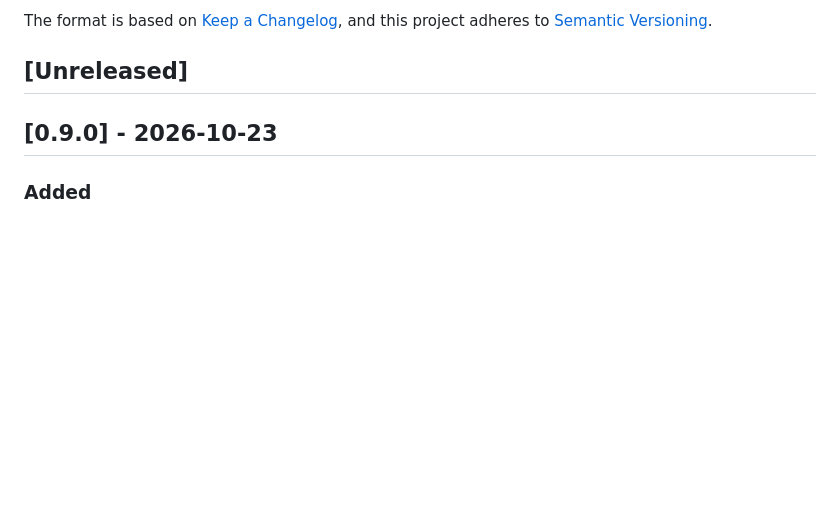
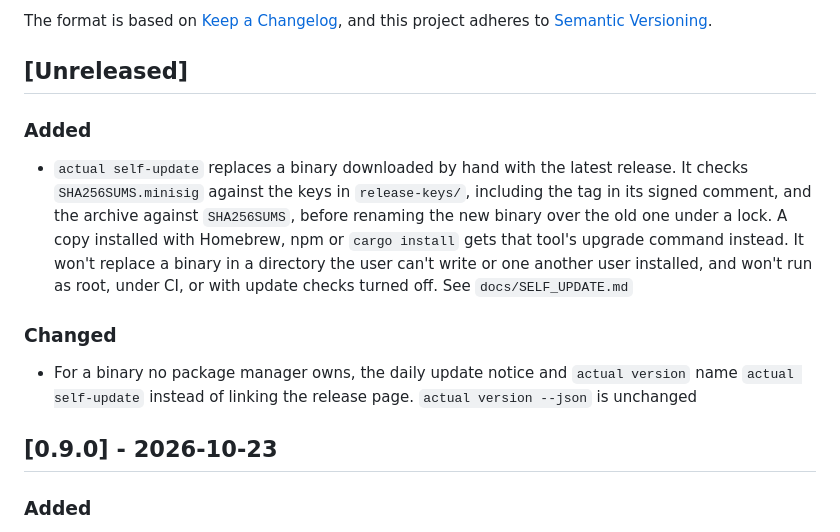
Before and after one commit to actual-software/actual-cli, a Markdown page: CHANGELOG.md, the part around the change. GitHub-like rendering; blank space fills up the shorter version.

Commit message:
docs(changelog): note actual self-update
City: factory-main · Agent: local-core.builder-1

```diff
--- a/CHANGELOG.md
+++ b/CHANGELOG.md
@@ -6,6 +6,12 @@ The format is based on [Keep a Changelog](https://keepachangelog.com/en/1.1.0/),
 and this project adheres to [Semantic Versioning](https://semver.org/spec/v2.0.0.html).
 
 ## [Unreleased]
+
+### Added
+- `actual self-update` replaces a binary downloaded by hand with the latest release. It checks `SHA256SUMS.minisig` against the keys in `release-keys/`, including the tag in its signed comment, and the archive against `SHA256SUMS`, before renaming the new binary over the old one under a lock. A copy installed with Homebrew, npm or `cargo install` gets that tool's upgrade command instead. It won't replace a binary in a directory the user can't write or one another user installed, and won't run as root, under CI, or with update checks turned off. See `docs/SELF_UPDATE.md`
+
+### Changed
+- For a binary no package manager owns, the daily update notice and `actual version` name `actual self-update` instead of linking the release page. `actual version --json` is unchanged
 
 ## [0.9.0] - 2026-10-23
 
```
